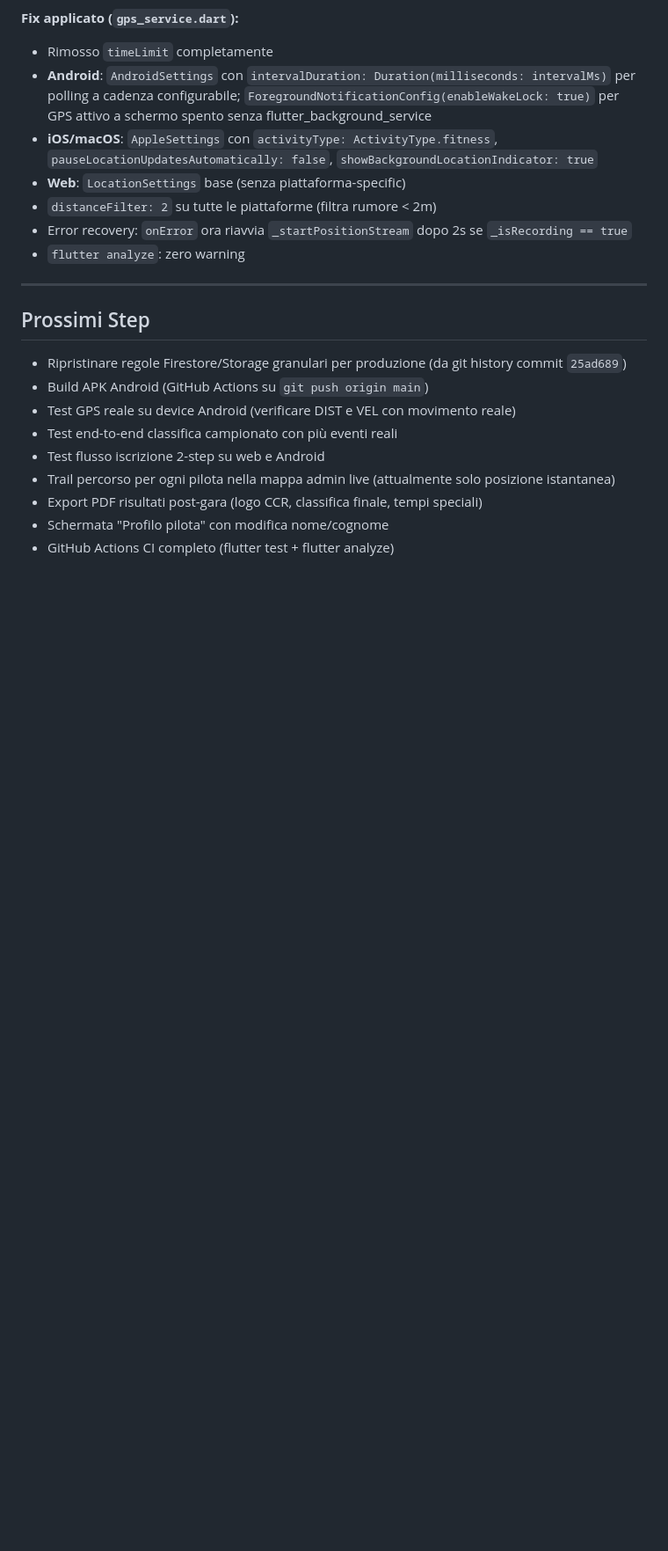
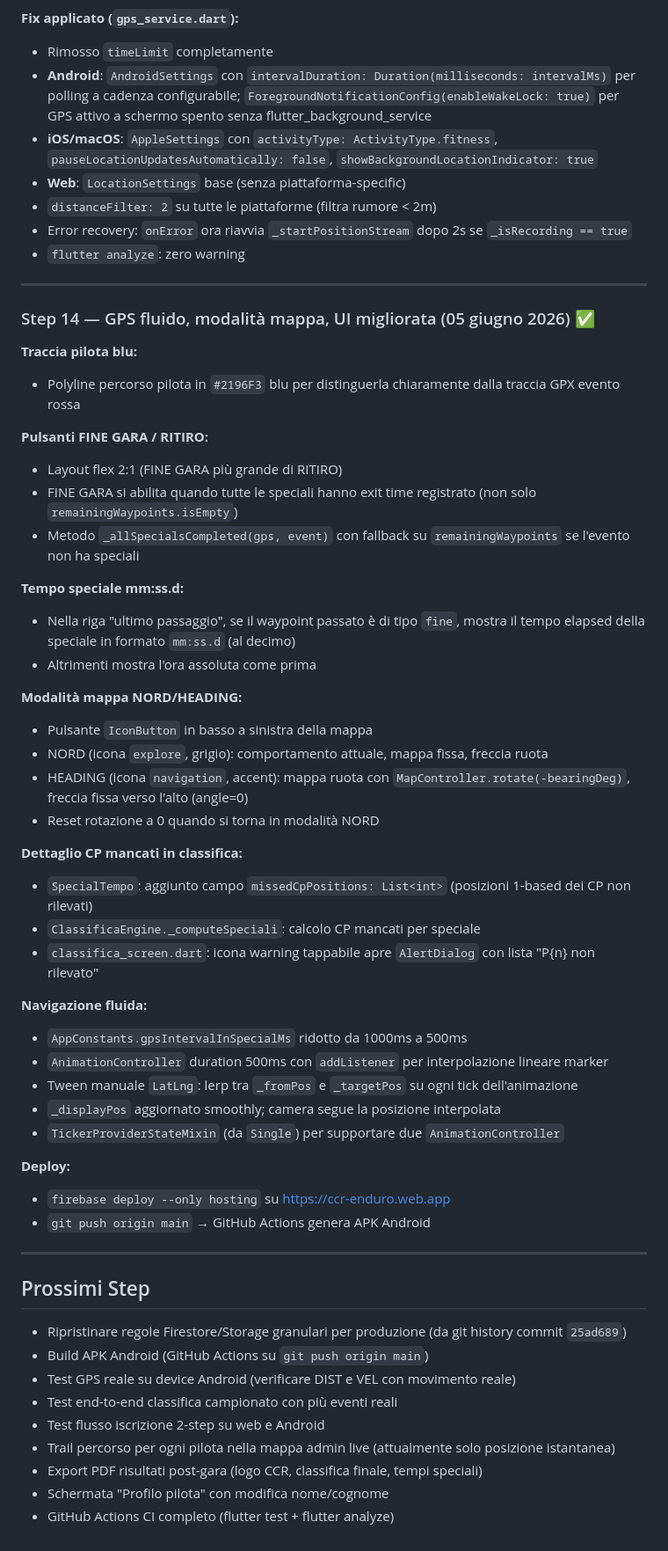
Before and after one commit to michelepierini89-gif/ccr_app, a Markdown page: PROGETTO_CCR.md, the part around one of its changes. Shown at 88% size. Drawn GitHub-style; blank space fills up the shorter version.

Commit message:
Docs: aggiornamento PROGETTO_CCR.md con Step 14
Co-Authored-By: Claude Sonnet 4.6 <noreply@anthropic.com>

```diff
--- a/PROGETTO_CCR.md
+++ b/PROGETTO_CCR.md
@@ -448,6 +448,44 @@ gsutil cors get gs://ccr-enduro.firebasestorage.app
 
 ---
 
+### Step 14 — GPS fluido, modalità mappa, UI migliorata (05 giugno 2026) ✅
+
+**Traccia pilota blu:**
+- Polyline percorso pilota in `#2196F3` blu per distinguerla chiaramente dalla traccia GPX evento rossa
+
+**Pulsanti FINE GARA / RITIRO:**
+- Layout flex 2:1 (FINE GARA più grande di RITIRO)
+- FINE GARA si abilita quando tutte le speciali hanno exit time registrato (non solo `remainingWaypoints.isEmpty`)
+- Metodo `_allSpecialsCompleted(gps, event)` con fallback su `remainingWaypoints` se l'evento non ha speciali
+
+**Tempo speciale mm:ss.d:**
+- Nella riga "ultimo passaggio", se il waypoint passato è di tipo `fine`, mostra il tempo elapsed della speciale in formato `mm:ss.d` (al decimo)
+- Altrimenti mostra l'ora assoluta come prima
+
+**Modalità mappa NORD/HEADING:**
+- Pulsante `IconButton` in basso a sinistra della mappa
+- NORD (icona `explore`, grigio): comportamento attuale, mappa fissa, freccia ruota
+- HEADING (icona `navigation`, accent): mappa ruota con `MapController.rotate(-bearingDeg)`, freccia fissa verso l'alto (angle=0)
+- Reset rotazione a 0 quando si torna in modalità NORD
+
+**Dettaglio CP mancati in classifica:**
+- `SpecialTempo`: aggiunto campo `missedCpPositions: List<int>` (posizioni 1-based dei CP non rilevati)
+- `ClassificaEngine._computeSpeciali`: calcolo CP mancati per speciale
+- `classifica_screen.dart`: icona warning tappabile apre `AlertDialog` con lista "P{n} non rilevato"
+
+**Navigazione fluida:**
+- `AppConstants.gpsIntervalInSpecialMs` ridotto da 1000ms a 500ms
+- `AnimationController` duration 500ms con `addListener` per interpolazione lineare marker
+- Tween manuale `LatLng`: lerp tra `_fromPos` e `_targetPos` su ogni tick dell'animazione
+- `_displayPos` aggiornato smoothly; camera segue la posizione interpolata
+- `TickerProviderStateMixin` (da `Single`) per supportare due `AnimationController`
+
+**Deploy:**
+- `firebase deploy --only hosting` su https://ccr-enduro.web.app
+- `git push origin main` → GitHub Actions genera APK Android
+
+---
+
 ## Prossimi Step
 
 - Ripristinare regole Firestore/Storage granulari per produzione (da git history commit `25ad689`)
```
Also changed, not shown: other parts of PROGETTO_CCR.md (+1 -1 lines).
